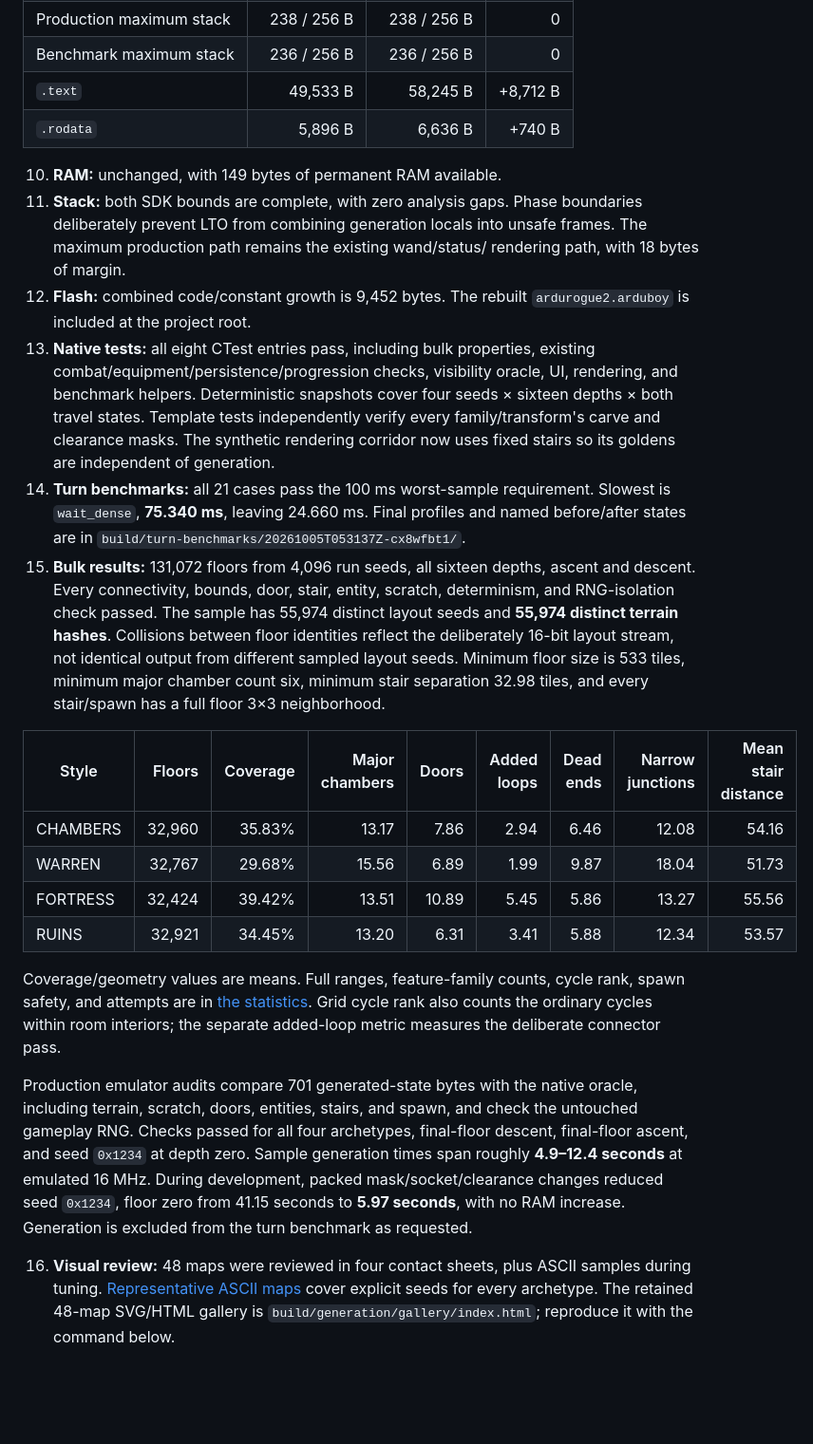
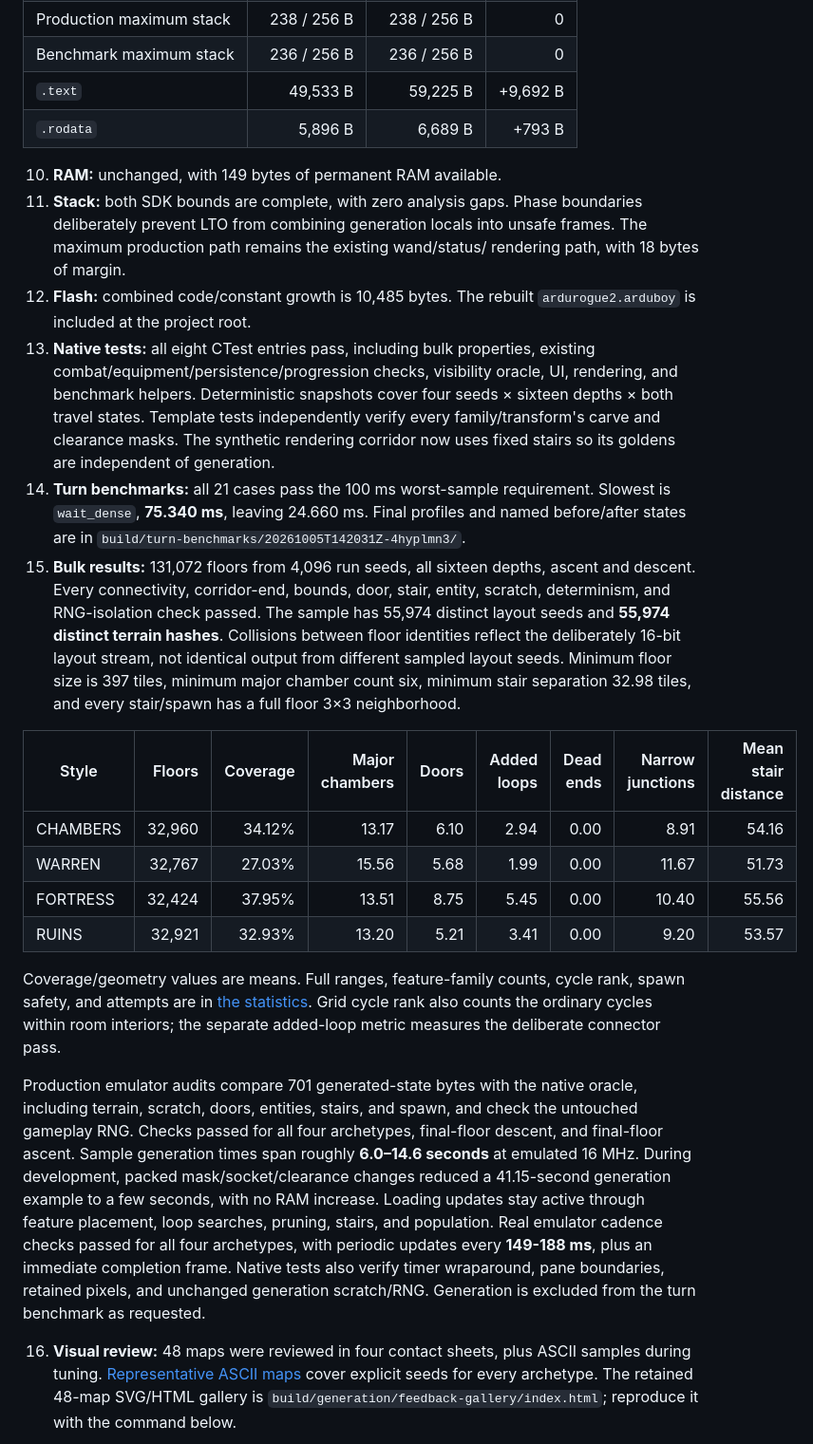
Before and after one commit to tiberiusbrown/ardurogue2_avm, a Markdown page: docs/floor-generation.md, the part around one of its changes. Shown at 95% size. Drawn GitHub-style; blank space fills up the shorter version.

```diff
--- a/docs/floor-generation.md
+++ b/docs/floor-generation.md
@@ -70,15 +81,15 @@ Measured production resources, using the installed AVM SDK:
 | Permanent RAM | 875 / 1,024 B | 875 / 1,024 B | 0 |
 | Production maximum stack | 238 / 256 B | 238 / 256 B | 0 |
 | Benchmark maximum stack | 236 / 256 B | 236 / 256 B | 0 |
-| `.text` | 49,533 B | 58,245 B | +8,712 B |
-| `.rodata` | 5,896 B | 6,636 B | +740 B |
+| `.text` | 49,533 B | 59,225 B | +9,692 B |
+| `.rodata` | 5,896 B | 6,689 B | +793 B |
 
 10. **RAM:** unchanged, with 149 bytes of permanent RAM available.
 11. **Stack:** both SDK bounds are complete, with zero analysis gaps. Phase
     boundaries deliberately prevent LTO from combining generation locals into
     unsafe frames. The maximum production path remains the existing wand/status/
     rendering path, with 18 bytes of margin.
-12. **Flash:** combined code/constant growth is 9,452 bytes. The rebuilt
+12. **Flash:** combined code/constant growth is 10,485 bytes. The rebuilt
     `ardurogue2.arduboy` is included at the project root.
 13. **Native tests:** all eight CTest entries pass, including bulk properties,
     existing combat/equipment/persistence/progression checks, visibility oracle,
@@ -90,22 +101,22 @@ Measured production resources, using the installed AVM SDK:
 14. **Turn benchmarks:** all 21 cases pass the 100 ms worst-sample requirement.
     Slowest is `wait_dense`, **75.340 ms**, leaving 24.660 ms. Final profiles and
     named before/after states are in
-    `build/turn-benchmarks/20261005T053137Z-cx8wfbt1/`.
+    `build/turn-benchmarks/20261005T142031Z-4hyplmn3/`.
 15. **Bulk results:** 131,072 floors from 4,096 run seeds, all sixteen depths,
-    ascent and descent. Every connectivity, bounds, door, stair, entity, scratch,
-    determinism, and RNG-isolation check passed. The sample has 55,974 distinct
-    layout seeds and **55,974 distinct terrain hashes**. Collisions between floor
+    ascent and descent. Every connectivity, corridor-end, bounds, door, stair,
+    entity, scratch, determinism, and RNG-isolation check passed. The sample has
+    55,974 distinct layout seeds and **55,974 distinct terrain hashes**. Collisions between floor
     identities reflect the deliberately 16-bit layout stream, not identical
-    output from different sampled layout seeds. Minimum floor size is 533 tiles,
+    output from different sampled layout seeds. Minimum floor size is 397 tiles,
     minimum major chamber count six, minimum stair separation 32.98 tiles, and
     every stair/spawn has a full floor 3×3 neighborhood.
 
 | Style | Floors | Coverage | Major chambers | Doors | Added loops | Dead ends | Narrow junctions | Mean stair distance |
 | --- | ---: | ---: | ---: | ---: | ---: | ---: | ---: | ---: |
-| CHAMBERS | 32,960 | 35.83% | 13.17 | 7.86 | 2.94 | 6.46 | 12.08 | 54.16 |
-| WARREN | 32,767 | 29.68% | 15.56 | 6.89 | 1.99 | 9.87 | 18.04 | 51.73 |
-| FORTRESS | 32,424 | 39.42% | 13.51 | 10.89 | 5.45 | 5.86 | 13.27 | 55.56 |
-| RUINS | 32,921 | 34.45% | 13.20 | 6.31 | 3.41 | 5.88 | 12.34 | 53.57 |
+| CHAMBERS | 32,960 | 34.12% | 13.17 | 6.10 | 2.94 | 0.00 | 8.91 | 54.16 |
+| WARREN | 32,767 | 27.03% | 15.56 | 5.68 | 1.99 | 0.00 | 11.67 | 51.73 |
+| FORTRESS | 32,424 | 37.95% | 13.51 | 8.75 | 5.45 | 0.00 | 10.40 | 55.56 |
+| RUINS | 32,921 | 32.93% | 13.20 | 5.21 | 3.41 | 0.00 | 9.20 | 53.57 |
 
 Coverage/geometry values are means. Full ranges, feature-family counts, cycle
 rank, spawn safety, and attempts are in [the statistics](floor-generation-statistics.csv).
@@ -115,16 +126,22 @@ separate added-loop metric measures the deliberate connector pass.
 Production emulator audits compare 701 generated-state bytes with the native
 oracle, including terrain, scratch, doors, entities, stairs, and spawn, and check
 the untouched gameplay RNG. Checks passed for all four archetypes, final-floor
-descent, final-floor ascent, and seed `0x1234` at depth zero. Sample generation
-times span roughly **4.9–12.4 seconds** at emulated 16 MHz. During development,
-packed mask/socket/clearance changes reduced seed `0x1234`, floor zero from
-41.15 seconds to **5.97 seconds**, with no RAM increase. Generation is excluded
-from the turn benchmark as requested.
+descent, and final-floor ascent. Sample generation times span roughly
+**6.0–14.6 seconds** at emulated 16 MHz. During development,
+packed mask/socket/clearance changes reduced a 41.15-second generation
+example to a few seconds, with no RAM increase. Loading updates stay active
+through feature placement, loop searches, pruning, stairs, and population.
+Real emulator cadence checks passed for all four archetypes, with periodic
+updates every **149-188 ms**, plus an immediate completion frame. Native
+tests also verify timer wraparound, pane boundaries, retained pixels, and
+unchanged generation scratch/RNG. Generation is excluded from the turn benchmark
+as requested.
 
 16. **Visual review:** 48 maps were reviewed in four contact sheets, plus ASCII
     samples during tuning. [Representative ASCII maps](floor-examples.md) cover
     explicit seeds for every archetype. The retained 48-map SVG/HTML gallery is
-    `build/generation/gallery/index.html`; reproduce it with the command below.
+    `build/generation/feedback-gallery/index.html`; reproduce it with the command
+    below.
 
 ![Twelve generated floors](floor-gallery.png)
 
```
Also changed, not shown: other parts of docs/floor-generation.md (+22 -9 lines), docs/floor-examples.md (+70 -70 lines), docs/floor-gallery.png, 13 other files.
